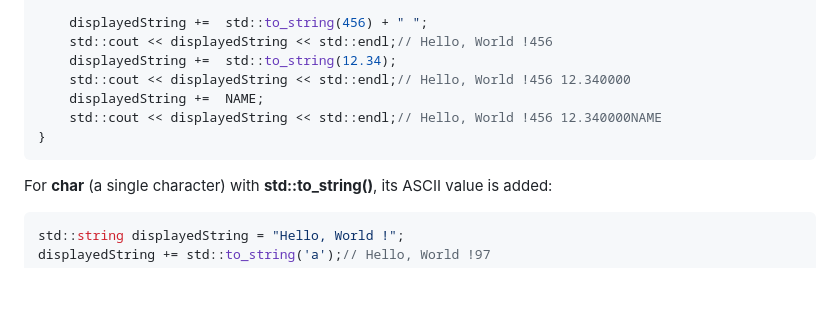
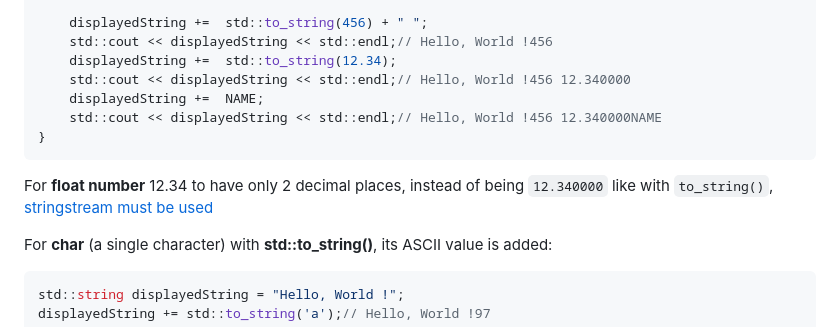
Before and after one commit to TranPhucVinh/Cplusplus, a Markdown page: Data structure/String/string update.md, the part around the change. GitHub-like rendering; blank space fills up the shorter version.

Commit message:
For float number 12.34 to have only 2 decimal places, instead of being 12.340000 like with to_string(), stringstream must be used

````diff
--- a/Data structure/String/string update.md
+++ b/Data structure/String/string update.md
@@ -97,6 +97,8 @@ int main(){
     std::cout << displayedString << std::endl;// Hello, World !456 12.340000NAME
 }
 ```
+For **float number** 12.34 to have only 2 decimal places, instead of being ``12.340000`` like with ``to_string()``, [stringstream must be used](https://github.com/TranPhucVinh/Cplusplus/blob/master/Data%20structure/String/README.md#floating-point-format-with-stringstream)
+
 For **char** (a single character) with **std::to_string()**, its ASCII value is added:
 
 ```cpp
````
